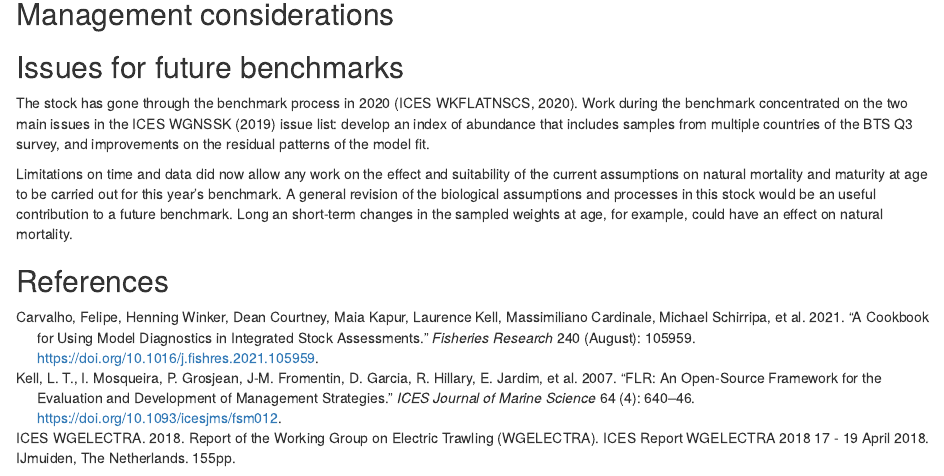
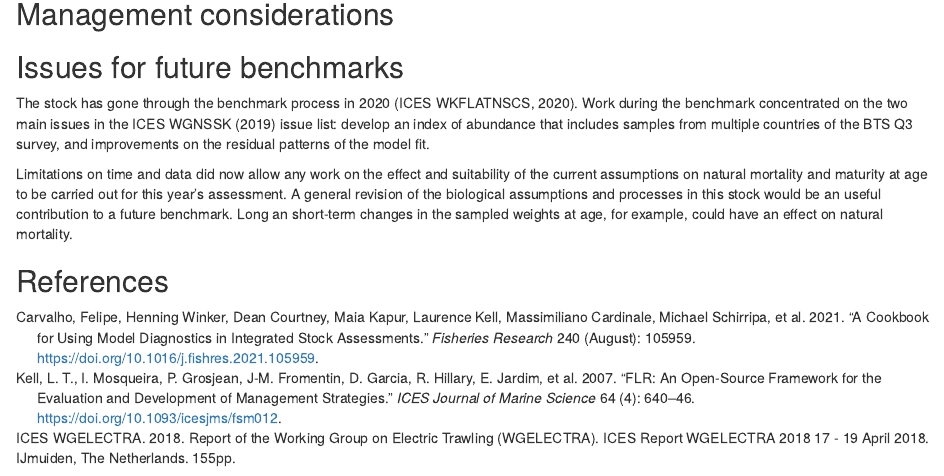
Before and after one commit to ices-eg/tc_tctaf22, an R Markdown document (examples/2021_sol.27.4_assessment/report.Rmd): the page in a window 1100 px wide, from 5270 px down. Rendered offline with R 4.5, knitr and Pandoc, with nearby package versions; drawn as R Markdown's standard HTML page in place of the format the file asks for; some code elsewhere in the file could not run offline.

Commit message:
Small tweaks

```diff
--- a/examples/2021_sol.27.4_assessment/report.Rmd
+++ b/examples/2021_sol.27.4_assessment/report.Rmd
@@ -222,7 +222,7 @@ The stock appears to have increased in size in 2020, while fishing mortality has
 
 The stock has gone through the benchmark process in 2020 (ICES WKFLATNSCS, 2020). Work during the benchmark concentrated on the two main issues in the ICES WGNSSK (2019) issue list: develop an index of abundance that includes samples from multiple countries of the BTS Q3 survey, and improvements on the residual patterns of the model fit.
 
-Limitations on time and data did now allow any work on the effect and suitability of the current assumptions on natural mortality and maturity at age to be carried out for this year's benchmark. A general revision of the biological assumptions and processes in this stock would be an useful contribution to a future benchmark. Long an short-term changes in the sampled weights at age, for example, could have an effect on natural mortality.
+Limitations on time and data did now allow any work on the effect and suitability of the current assumptions on natural mortality and maturity at age to be carried out for this year's assessment. A general revision of the biological assumptions and processes in this stock would be an useful contribution to a future benchmark. Long an short-term changes in the sampled weights at age, for example, could have an effect on natural mortality.
 
 ## References
 
```
Also changed, not shown: examples/2021_sol.27.4_assessment/data.R (+0 -2 lines), examples/2021_sol.27.4_assessment/presentation.md (+1 -0 lines).
